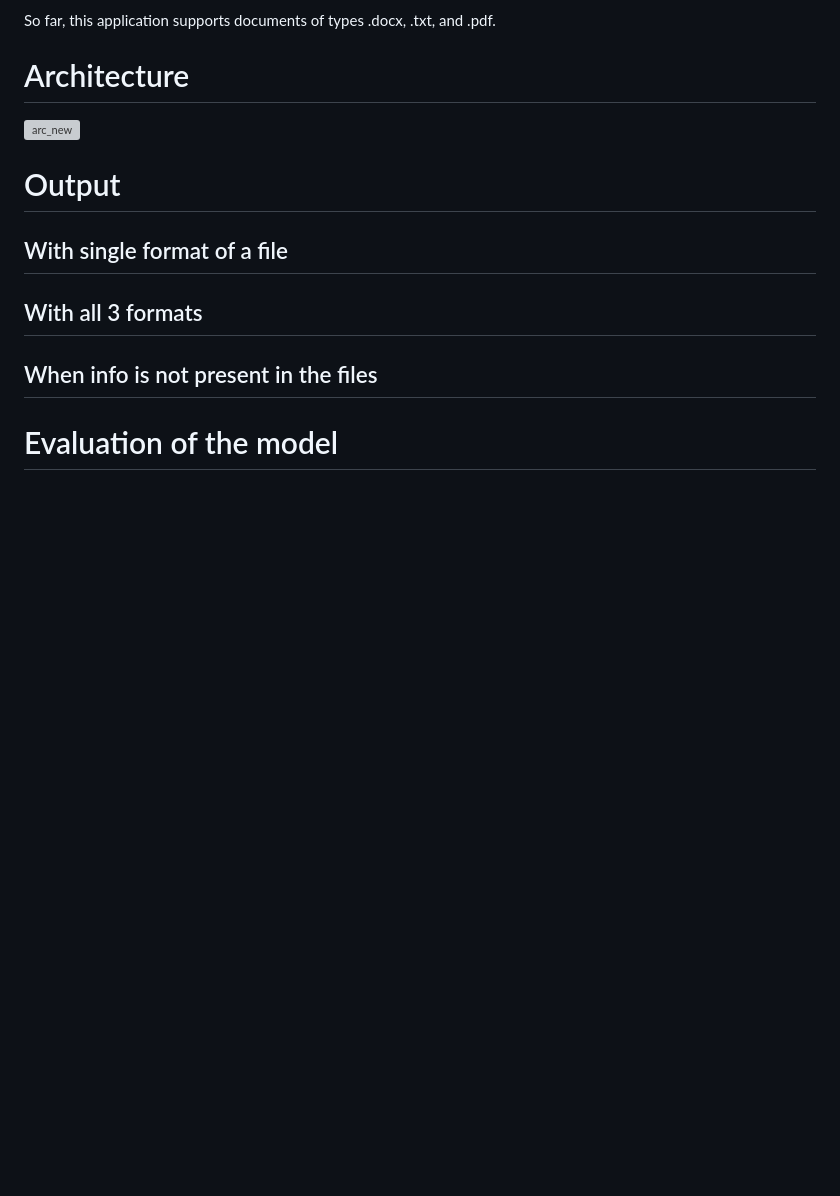
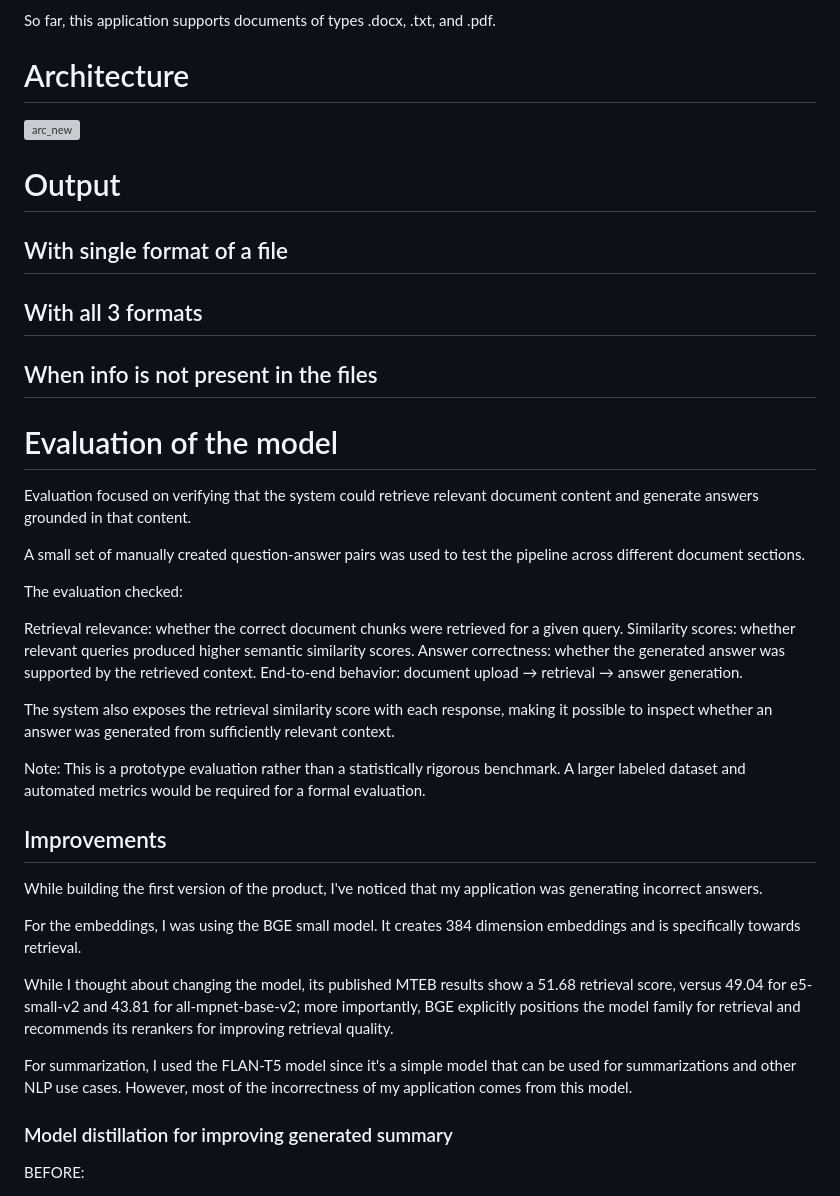
Before and after one commit to miacodehub/NLP_Summarizer, a Markdown page: README.md, the part around one of its changes. GitHub-like rendering; blank space fills up the shorter version; grey boxes are pictures that could not be loaded.

Commit message:
Enhance README with model evaluation and improvements
Added evaluation criteria and improvement notes for the model's performance.

```diff
--- a/README.md
+++ b/README.md
@@ -23,4 +23,36 @@ So far, this application supports documents of types .docx, .txt, and .pdf.
 ## With all 3 formats
 ## When info is not present in the files
 
+
+
 # Evaluation of the model
+Evaluation focused on verifying that the system could retrieve relevant document content and generate answers grounded in that content.
+
+A small set of manually created question-answer pairs was used to test the pipeline across different document sections.
+
+The evaluation checked:
+
+Retrieval relevance: whether the correct document chunks were retrieved for a given query.
+Similarity scores: whether relevant queries produced higher semantic similarity scores.
+Answer correctness: whether the generated answer was supported by the retrieved context.
+End-to-end behavior: document upload → retrieval → answer generation.
+
+The system also exposes the retrieval similarity score with each response, making it possible to inspect whether an answer was generated from sufficiently relevant context.
+
+Note: This is a prototype evaluation rather than a statistically rigorous benchmark. A larger labeled dataset and automated metrics would be required for a formal evaluation.
+
+## Improvements
+
+While building the first version of the product, I've noticed that my application was generating incorrect answers.
+
+For the embeddings, I was using the BGE small model. It creates 384 dimension embeddings and is specifically towards retrieval.
+
+While I thought about changing the model, its published MTEB results show a 51.68 retrieval score, versus 49.04 for e5-small-v2 and 43.81 for all-mpnet-base-v2; more importantly, BGE explicitly positions the model family for retrieval and recommends its rerankers for improving retrieval quality.
+
+For summarization, I used the FLAN-T5 model since it's a simple model that can be used for summarizations and other NLP use cases.
+However, most of the incorrectness of my application comes from this model.
+
+### Model distillation for improving generated summary
+
+BEFORE:
+
```
Also changed, not shown: other parts of README.md (+3 -0 lines).
